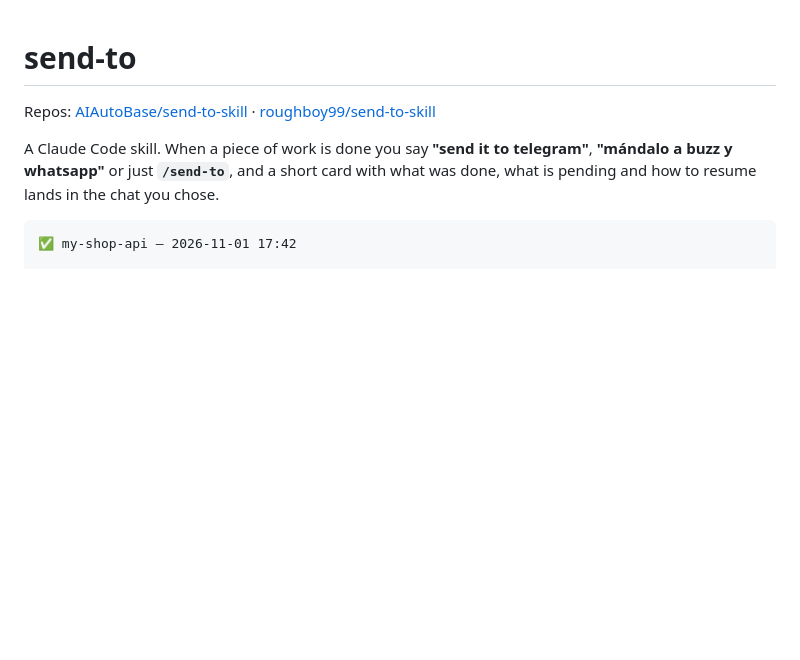
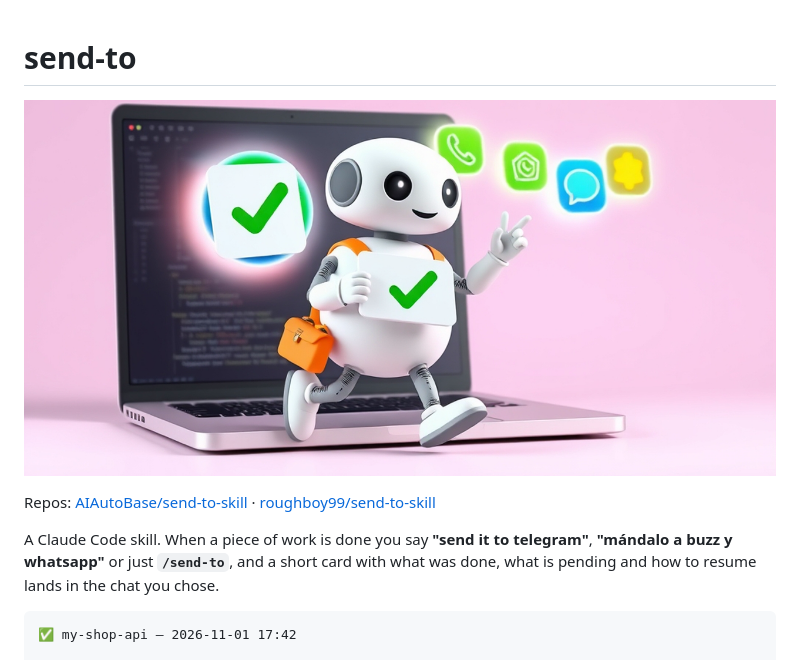
Before and after one commit to AIAutoBase/send-to-skill, a Markdown page: README.md, the part around one of its changes. Rendered like a GitHub page; pictures changed too: assets/send-to-banner.png (added); blank space fills up the shorter version.

Commit message:
feat: add robot courier hero illustration and 1280x640 README banner [v0.3.0]

```diff
--- a/README.md
+++ b/README.md
@@ -1,4 +1,6 @@
 # send-to
+
+![send-to: say "send it to telegram" and a card with what was done lands in your chat](assets/send-to-banner.png)
 
 Repos: [AIAutoBase/send-to-skill](https://github.com/AIAutoBase/send-to-skill) · [roughboy99/send-to-skill](https://github.com/roughboy99/send-to-skill)
 
```
Also changed, not shown: other parts of README.md (+7 -0 lines), CHANGELOG.md (+6 -0 lines), assets/send-to-hero.png (added), 3 other files.
